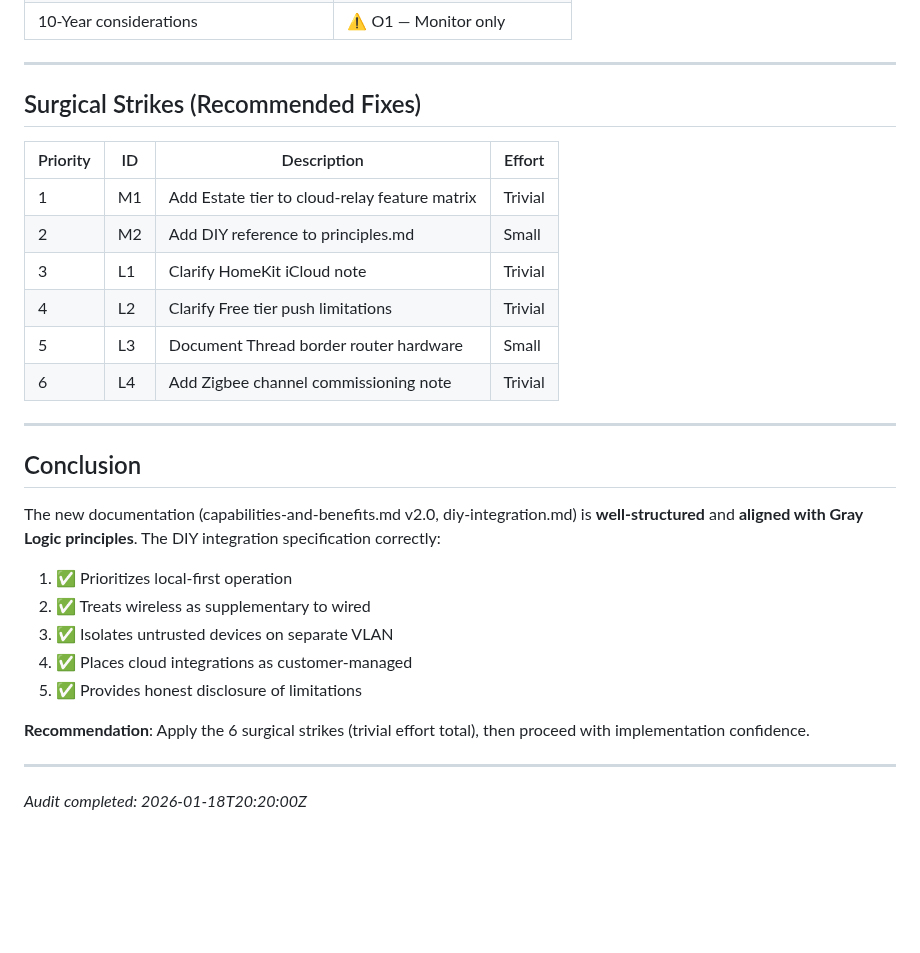
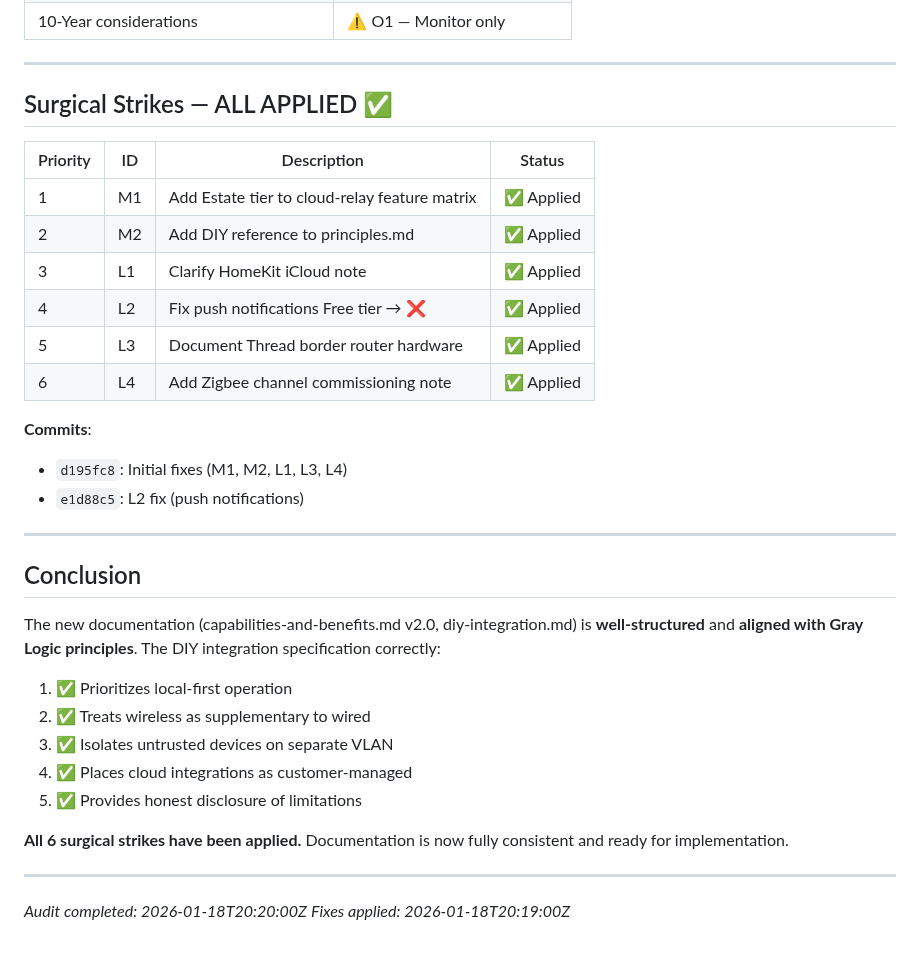
Before and after one commit to nerrad567/gray-logic-stack, a Markdown page: docs/audit-iteration-8-log.md, the part around the change. Drawn GitHub-style; blank space fills up the shorter version.

Commit message:
docs(audit): update iteration 8 log - all fixes applied

```diff
--- a/docs/audit-iteration-8-log.md
+++ b/docs/audit-iteration-8-log.md
@@ -245,16 +245,20 @@ mesh_network:
 
 ---
 
-## Surgical Strikes (Recommended Fixes)
+## Surgical Strikes — ALL APPLIED ✅
 
-| Priority | ID | Description | Effort |
+| Priority | ID | Description | Status |
 |----------|-----|-------------|--------|
-| 1 | M1 | Add Estate tier to cloud-relay feature matrix | Trivial |
-| 2 | M2 | Add DIY reference to principles.md | Small |
-| 3 | L1 | Clarify HomeKit iCloud note | Trivial |
-| 4 | L2 | Clarify Free tier push limitations | Trivial |
-| 5 | L3 | Document Thread border router hardware | Small |
-| 6 | L4 | Add Zigbee channel commissioning note | Trivial |
+| 1 | M1 | Add Estate tier to cloud-relay feature matrix | ✅ Applied |
+| 2 | M2 | Add DIY reference to principles.md | ✅ Applied |
+| 3 | L1 | Clarify HomeKit iCloud note | ✅ Applied |
+| 4 | L2 | Fix push notifications Free tier → ❌ | ✅ Applied |
+| 5 | L3 | Document Thread border router hardware | ✅ Applied |
+| 6 | L4 | Add Zigbee channel commissioning note | ✅ Applied |
+
+**Commits**:
+- `d195fc8`: Initial fixes (M1, M2, L1, L3, L4)
+- `e1d88c5`: L2 fix (push notifications)
 
 ---
 
@@ -268,8 +272,9 @@ The new documentation (capabilities-and-benefits.md v2.0, diy-integration.md) is
 4. ✅ Places cloud integrations as customer-managed
 5. ✅ Provides honest disclosure of limitations
 
-**Recommendation**: Apply the 6 surgical strikes (trivial effort total), then proceed with implementation confidence.
+**All 6 surgical strikes have been applied.** Documentation is now fully consistent and ready for implementation.
 
 ---
 
 *Audit completed: 2026-01-18T20:20:00Z*
+*Fixes applied: 2026-01-18T20:19:00Z*
```
